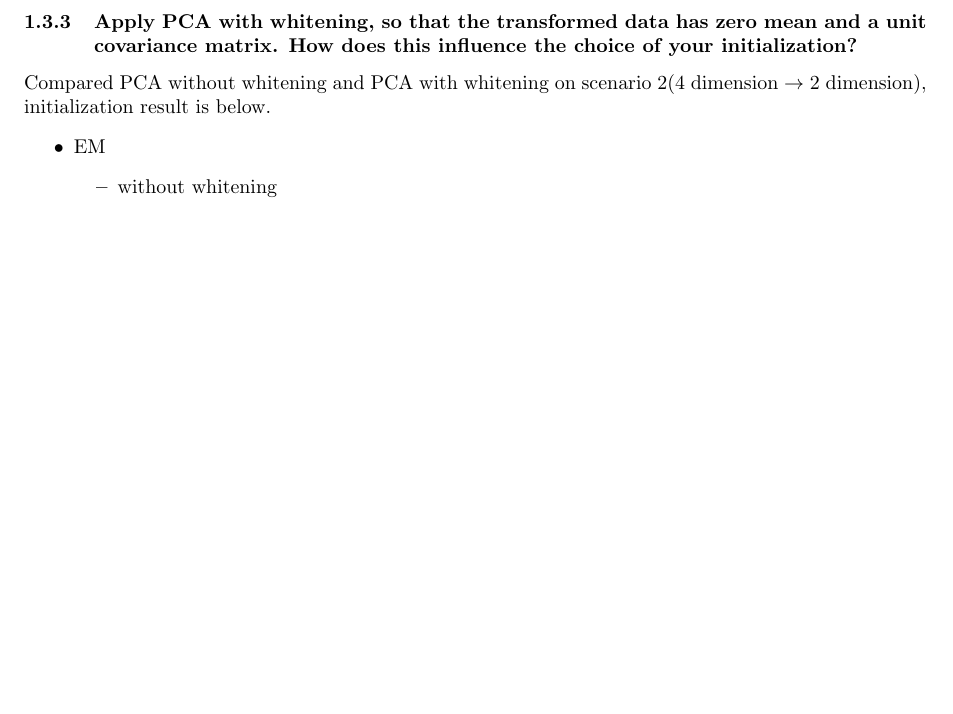
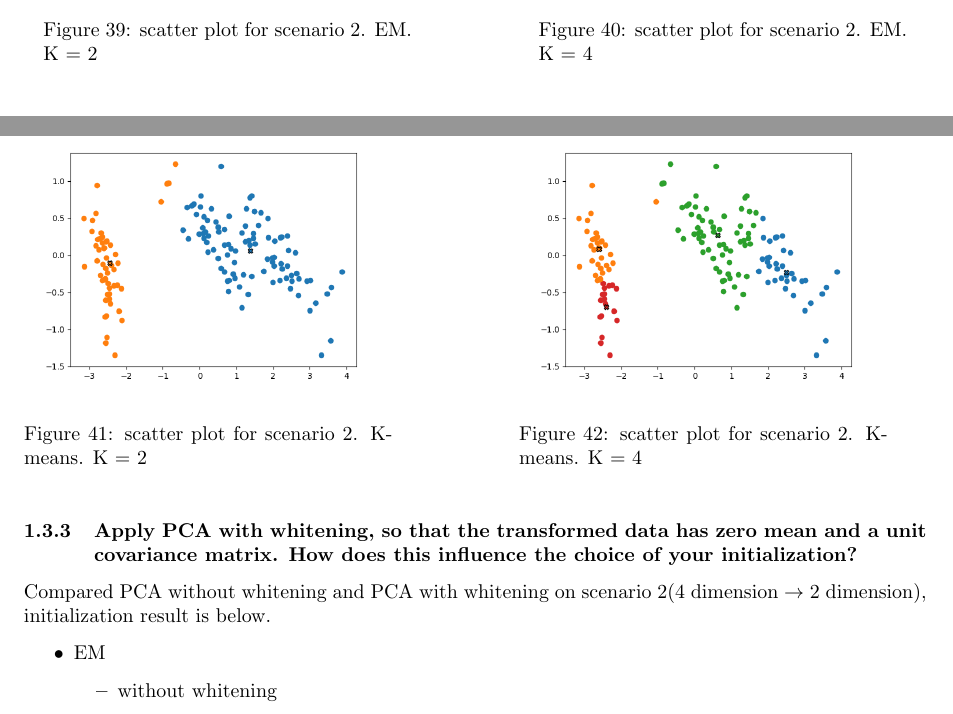
Before and after one commit to alex4864/CI-Assignment-5, a LaTeX problem sheet (report/hw5-LeeShadleyLee.tex): part of page 14 of 15 before the commit and two parts of pages 14 and 15 of 17 after it, the two joined at a grey line, cut at the place of the change, the shorter picture padded with empty space. Compiled offline with pdfLaTeX.

Commit message:
add K=2, K=4 for pca

```diff
--- a/report/hw5-LeeShadleyLee.tex
+++ b/report/hw5-LeeShadleyLee.tex
@@ -363,8 +388,28 @@
               \includegraphics[width=1.0\textwidth]{pca_k_2_2.png}
               \caption{cumulative distance for k-means plot for scenario 2. K-means}
             \end{minipage}
+            \begin{minipage}[t]{6.5cm}
+              \includegraphics[width=1.0\textwidth]{pca_em_s2_2.png}
+              \caption{scatter plot for scenario 2. EM. K = 2}
+            \end{minipage}
+            \hspace{2cm}
+            \begin{minipage}[t]{6.5cm}
+              \includegraphics[width=1.0\textwidth]{pca_em_s2_4.png}
+              \caption{scatter plot for scenario 2. EM. K = 4}
+            \end{minipage}
         \end{figure}
         \clearpage
+        \begin{figure}[h!]
+            \begin{minipage}[t]{6.5cm}
+              \includegraphics[width=1.0\textwidth]{pca_k_s2_2.png}
+              \caption{scatter plot for scenario 2. K-means. K = 2}
+            \end{minipage}
+            \hspace{2cm}
+            \begin{minipage}[t]{6.5cm}
+              \includegraphics[width=1.0\textwidth]{pca_k_s2_4.png}
+              \caption{scatter plot for scenario 2. K-means. K = 4}
+            \end{minipage}
+        \end{figure}
 	\subsubsection{Apply PCA with whitening, so that the transformed data has zero mean and a unit covariance matrix. How does this influence the choice of your initialization?}
         Compared PCA without whitening and PCA with whitening on scenario 2(4 dimension $\rightarrow$ 2 dimension), initialization result is below.
         \begin{itemize}
```
Also changed, not shown: report/hw5-LeeShadleyLee.pdf, report/pca_em_s1_2.png (added), report/pca_em_s1_4.png (added), report/pca_em_s2_2.png (added), report/pca_em_s2_4.png (added), report/pca_k_s1_2.png (added), report/pca_k_s1_4.png (added), report/pca_k_s2_2.png (added), report/pca_k_s2_4.png (added), report/hw5-LeeShadleyLee.tex (27 more changed lines).
